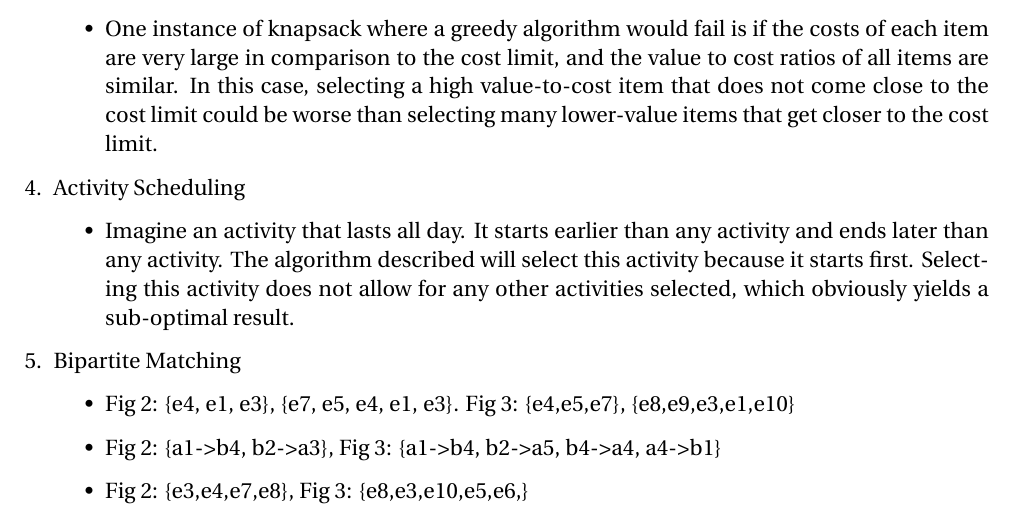
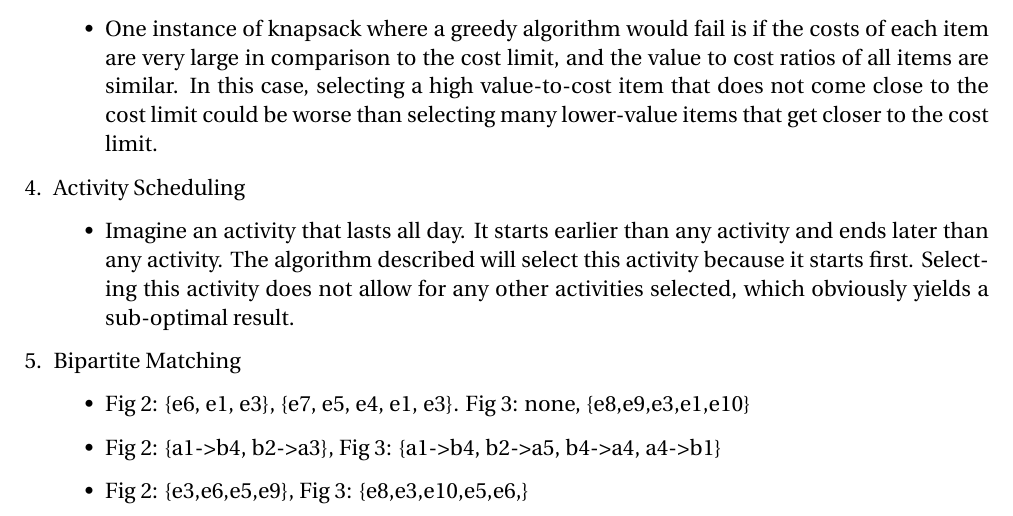
Before and after one commit to zacharyneveu/Advanced_Algorithms, a LaTeX problem sheet (hw/hw3/zn-hw3.tex): part of page 1 of 2, cut so that both start at the same text. Compiled offline with pdfLaTeX.

Commit message:
fixes to hw3

```diff
--- a/hw/hw3/zn-hw3.tex
+++ b/hw/hw3/zn-hw3.tex
@@ -44,9 +44,9 @@
 	\end{itemize}
 	\item Bipartite Matching
 	\begin{itemize}
-		\item Fig 2: \{e4, e1, e3\}, \{e7, e5, e4, e1, e3\}. Fig 3: \{e4,e5,e7\}, \{e8,e9,e3,e1,e10\}
+		\item Fig 2: \{e6, e1, e3\}, \{e7, e5, e4, e1, e3\}. Fig 3: none, \{e8,e9,e3,e1,e10\}
 		\item Fig 2: \{a1->b4, b2->a3\}, Fig 3: \{a1->b4, b2->a5, b4->a4, a4->b1\}
-		\item Fig 2: \{e3,e4,e7,e8\}, Fig 3: \{e8,e3,e10,e5,e6,\}
+		\item Fig 2: \{e3,e6,e5,e9\}, Fig 3: \{e8,e3,e10,e5,e6,\}
 	\end{itemize}
 \end{enumerate}
 
```
Also changed, not shown: notes/day2/day2.tex (+1 -1 lines), hw/hw3/zn-hw3.pdf, notes/AdvancedAlgsNotes.pdf, notes/day2/day2.pdf, 2 other files.
